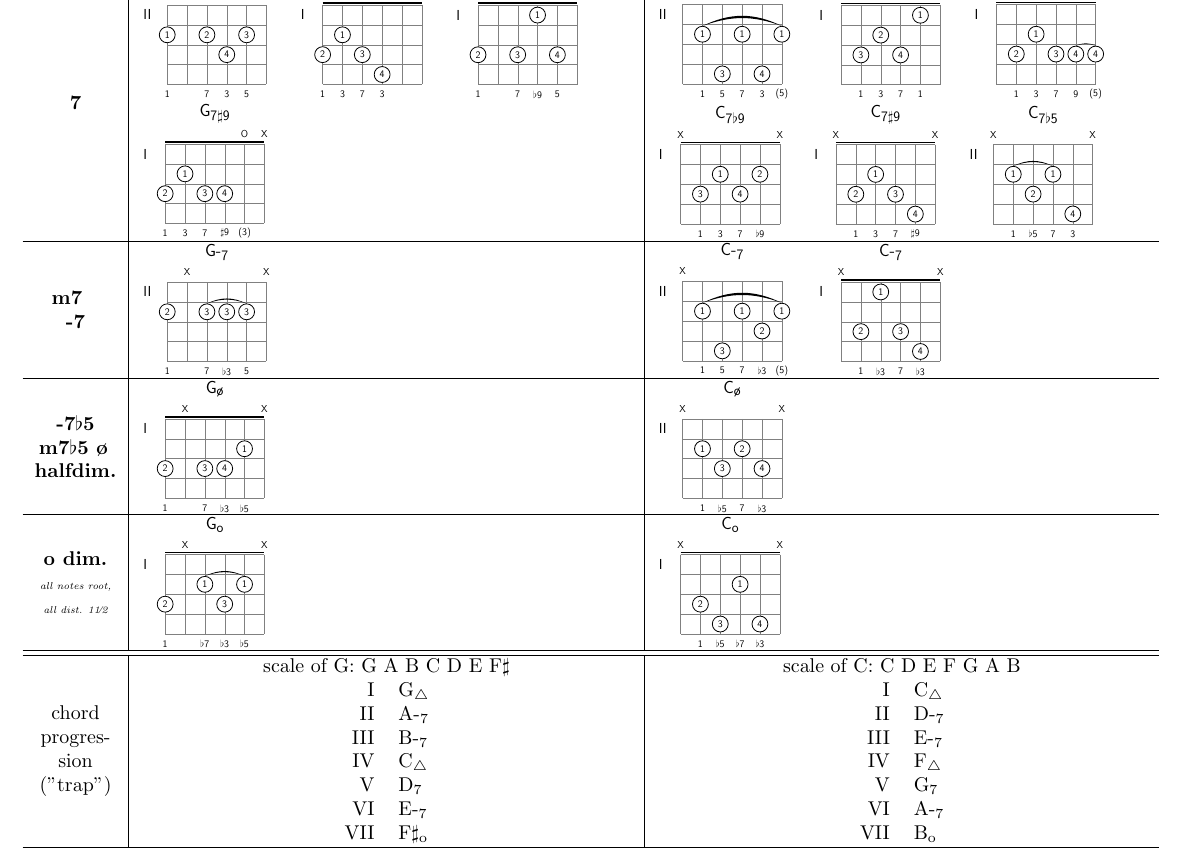
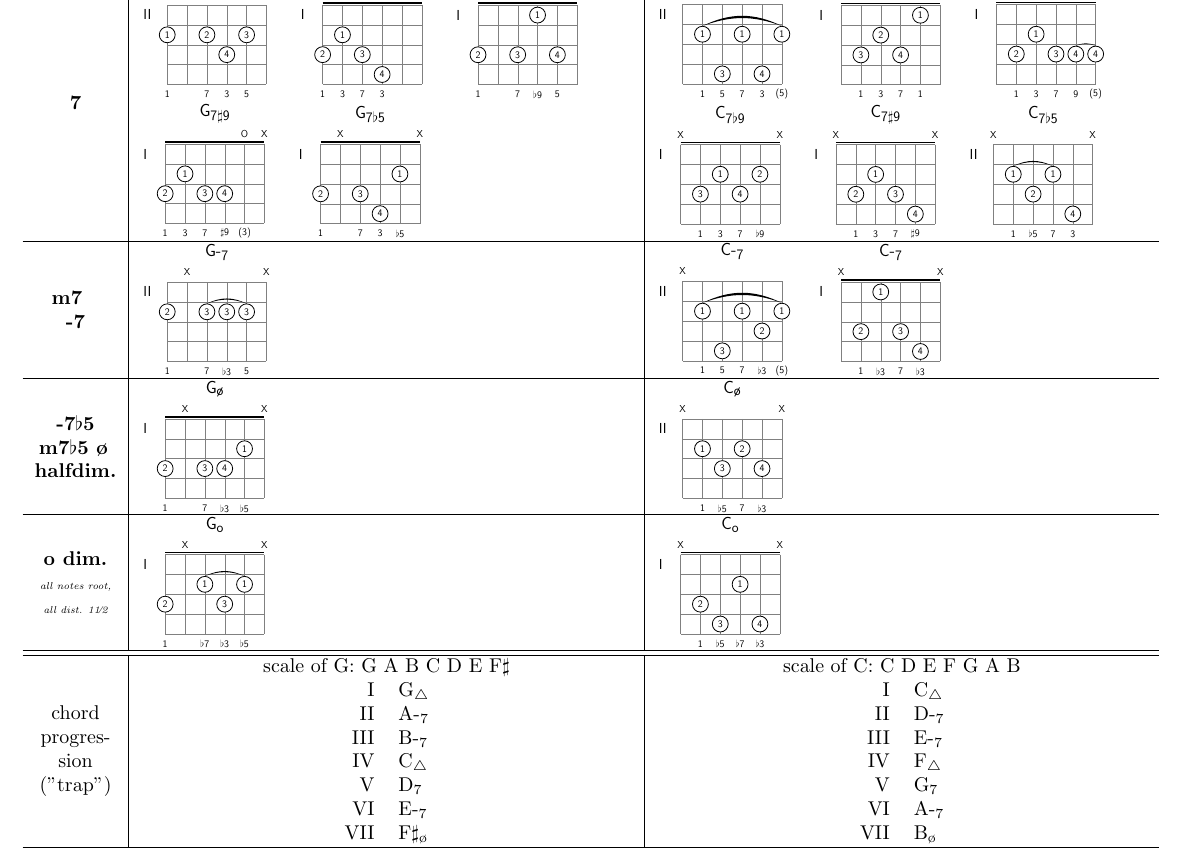
Before and after one commit to ronligt/LaTeX-Akkoord, a LaTeX document (akkoord.tex): part of page 1 of 2, cut so that both start at the same text. Compiled offline with pdfLaTeX.

Commit message:
added g7b9

```diff
--- a/akkoord.tex
+++ b/akkoord.tex
@@ -38,7 +38,8 @@
   \akkoord[p=II]{2/1/1,x,2/2/7,3/4/3,2/3/5,x}{G\textsubscript{7}}
   \akkoord{3/2/1,2/1/3,3/3/7,4/4/3,x,x}{G\textsubscript{7}}
   \akkoord{3/2/1,x,3/3/7,1/1/{$\flat$9},3/4/5,x}{G\textsubscript{7$\flat$9}}
-  \akkoord{3/2/1,2/1/3,3/3/7,3/4/{$\sharp$9},o/{(3)},x}{G\textsubscript{{7$\sharp$9}}} &
+  \akkoord{3/2/1,2/1/3,3/3/7,3/4/{$\sharp$9},o/{(3)},x}{G\textsubscript{7$\sharp$9}}
+  \akkoord{3/2/1,x,3/3/7,4/4/3,2/1/{$\flat$5},x}{G\textsubscript{7$\flat$5}} &
   \akkoord[p=II]{x,2/1/1,4/3/5,2/1/7,4/4/3,2/1/{(5)}}{C\textsubscript{7}}
   \akkoord{x,3/3/1,2/2/3,3/4/7,1/1/1,x}{C\textsubscript{7}}
   \akkoord{x,3/2/1,2/1/3,3/3/7,3/4/9,3/4/{(5)}}{C\textsubscript{79}}\newline
@@ -64,7 +65,7 @@
     IV & C\textsubscript{$\triangle$} \\
     V & D\textsubscript{7} \\
     VI & E-\textsubscript{7} \\
-    VII & F$\sharp$\textsubscript{o} \\
+    VII & F$\sharp$\textsubscript{\o} \\
   \end{tabu} &
   \begin{tabu}{X[r] X[l]}
     \multicolumn{2}{c}{scale of C: C D E F G A B} \\
@@ -74,7 +75,7 @@
     IV & F\textsubscript{$\triangle$} \\
     V & G\textsubscript{7} \\
     VI & A-\textsubscript{7} \\
-    VII & B\textsubscript{o} \\
+    VII & B\textsubscript{\o} \\
   \end{tabu} \\ \hline
 \end{tabu}
 
```
Also changed, not shown: akkoord.pdf.
